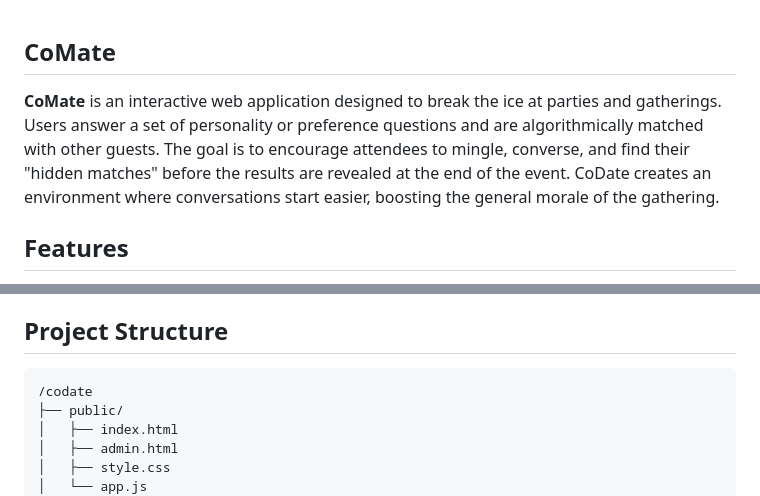
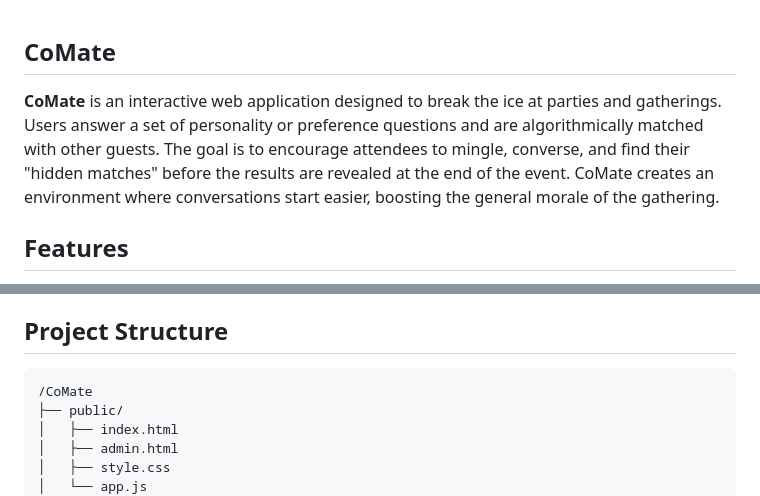
Before and after one commit to balaban0/CoMate, a Markdown page: README.md, 2 parts joined by grey strips. Drawn GitHub-style.

Commit message:
Fix formatting and update project name in README
CoDate replaced CoMate

````diff
--- a/README.md
+++ b/README.md
@@ -1,5 +1,5 @@
 ##  CoMate
-**CoMate** is an interactive web application designed to break the ice at parties and gatherings. Users answer a set of personality or preference questions and are algorithmically matched with other guests. The goal is to encourage attendees to mingle, converse, and find their "hidden matches" before the results are revealed at the end of the event. CoDate creates an environment where conversations start easier, boosting the general morale of the gathering.
+**CoMate** is an interactive web application designed to break the ice at parties and gatherings. Users answer a set of personality or preference questions and are algorithmically matched with other guests. The goal is to encourage attendees to mingle, converse, and find their "hidden matches" before the results are revealed at the end of the event. CoMate creates an environment where conversations start easier, boosting the general morale of the gathering.
 
 ##  Features
 
@@ -32,7 +32,7 @@ CoMate uses a unique **Global Greedy Optimization** approach located in `/api/ba
 
 ##  Project Structure
 ```text
-/codate
+/CoMate
 ├── public/
 │   ├── index.html
 │   ├── admin.html
````
